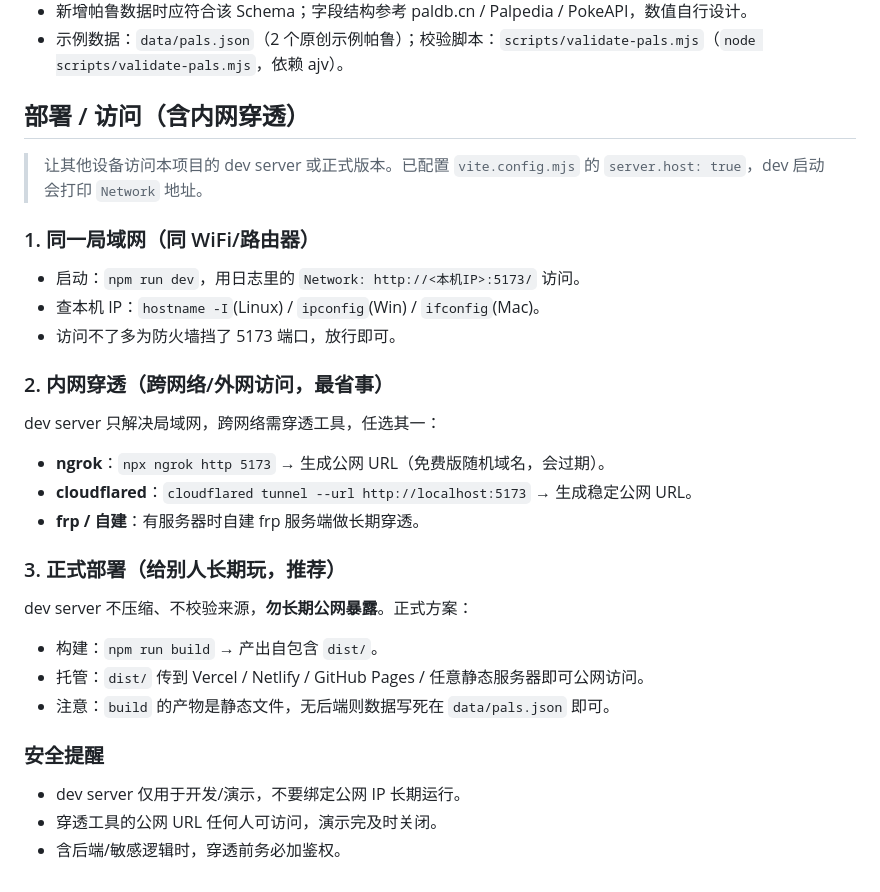
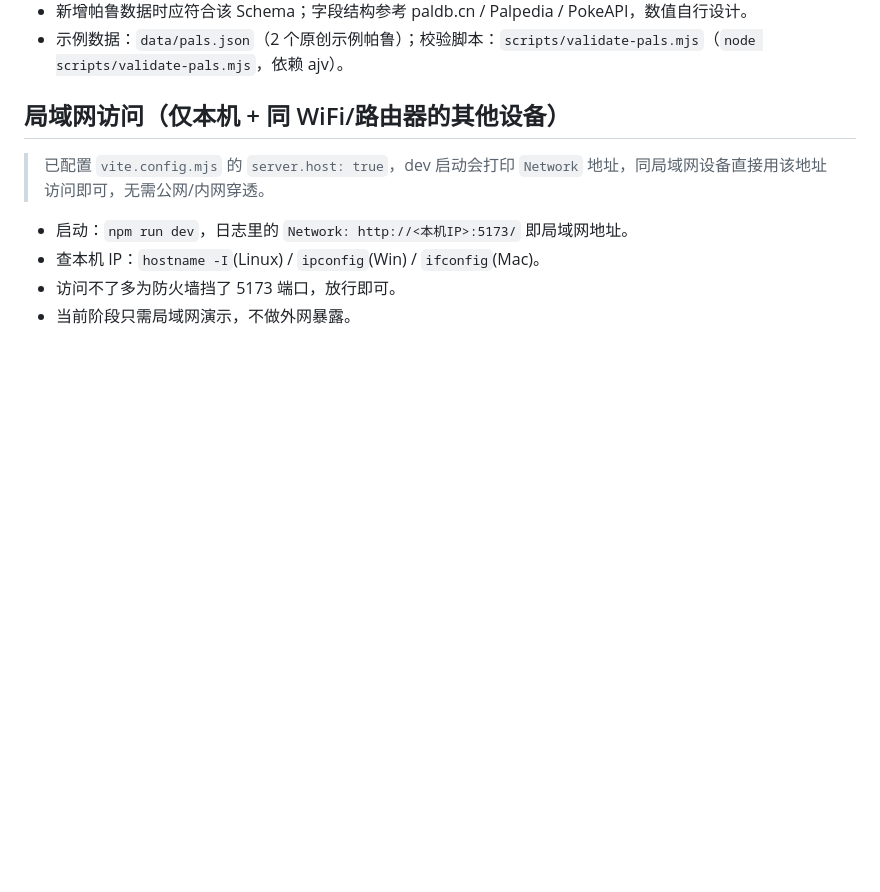
Before and after one commit to Johnny-pp/pl_test, a Markdown page: PROJECT_NOTES.md, the part around the change. Drawn GitHub-style; blank space fills up the shorter version.

Commit message:
docs: 部署笔记精简为仅局域网访问（移除内网穿透/外网内容）

```diff
--- a/PROJECT_NOTES.md
+++ b/PROJECT_NOTES.md
@@ -53,27 +53,10 @@
 - 新增帕鲁数据时应符合该 Schema；字段结构参考 paldb.cn / Palpedia / PokeAPI，数值自行设计。
 - 示例数据：`data/pals.json`（2 个原创示例帕鲁）；校验脚本：`scripts/validate-pals.mjs`（`node scripts/validate-pals.mjs`，依赖 ajv）。
 
-## 部署 / 访问（含内网穿透）
-> 让其他设备访问本项目的 dev server 或正式版本。已配置 `vite.config.mjs` 的 `server.host: true`，dev 启动会打印 `Network` 地址。
+## 局域网访问（仅本机 + 同 WiFi/路由器的其他设备）
+> 已配置 `vite.config.mjs` 的 `server.host: true`，dev 启动会打印 `Network` 地址，同局域网设备直接用该地址访问即可，无需公网/内网穿透。
 
-### 1. 同一局域网（同 WiFi/路由器）
-- 启动：`npm run dev`，用日志里的 `Network: http://<本机IP>:5173/` 访问。
+- 启动：`npm run dev`，日志里的 `Network: http://<本机IP>:5173/` 即局域网地址。
 - 查本机 IP：`hostname -I`(Linux) / `ipconfig`(Win) / `ifconfig`(Mac)。
 - 访问不了多为防火墙挡了 5173 端口，放行即可。
-
-### 2. 内网穿透（跨网络/外网访问，最省事）
-dev server 只解决局域网，跨网络需穿透工具，任选其一：
-- **ngrok**：`npx ngrok http 5173` → 生成公网 URL（免费版随机域名，会过期）。
-- **cloudflared**：`cloudflared tunnel --url http://localhost:5173` → 生成稳定公网 URL。
-- **frp / 自建**：有服务器时自建 frp 服务端做长期穿透。
-
-### 3. 正式部署（给别人长期玩，推荐）
-dev server 不压缩、不校验来源，**勿长期公网暴露**。正式方案：
-- 构建：`npm run build` → 产出自包含 `dist/`。
-- 托管：`dist/` 传到 Vercel / Netlify / GitHub Pages / 任意静态服务器即可公网访问。
-- 注意：`build` 的产物是静态文件，无后端则数据写死在 `data/pals.json` 即可。
-
-### 安全提醒
-- dev server 仅用于开发/演示，不要绑定公网 IP 长期运行。
-- 穿透工具的公网 URL 任何人可访问，演示完及时关闭。
-- 含后端/敏感逻辑时，穿透前务必加鉴权。
+- 当前阶段只需局域网演示，不做外网暴露。
```
